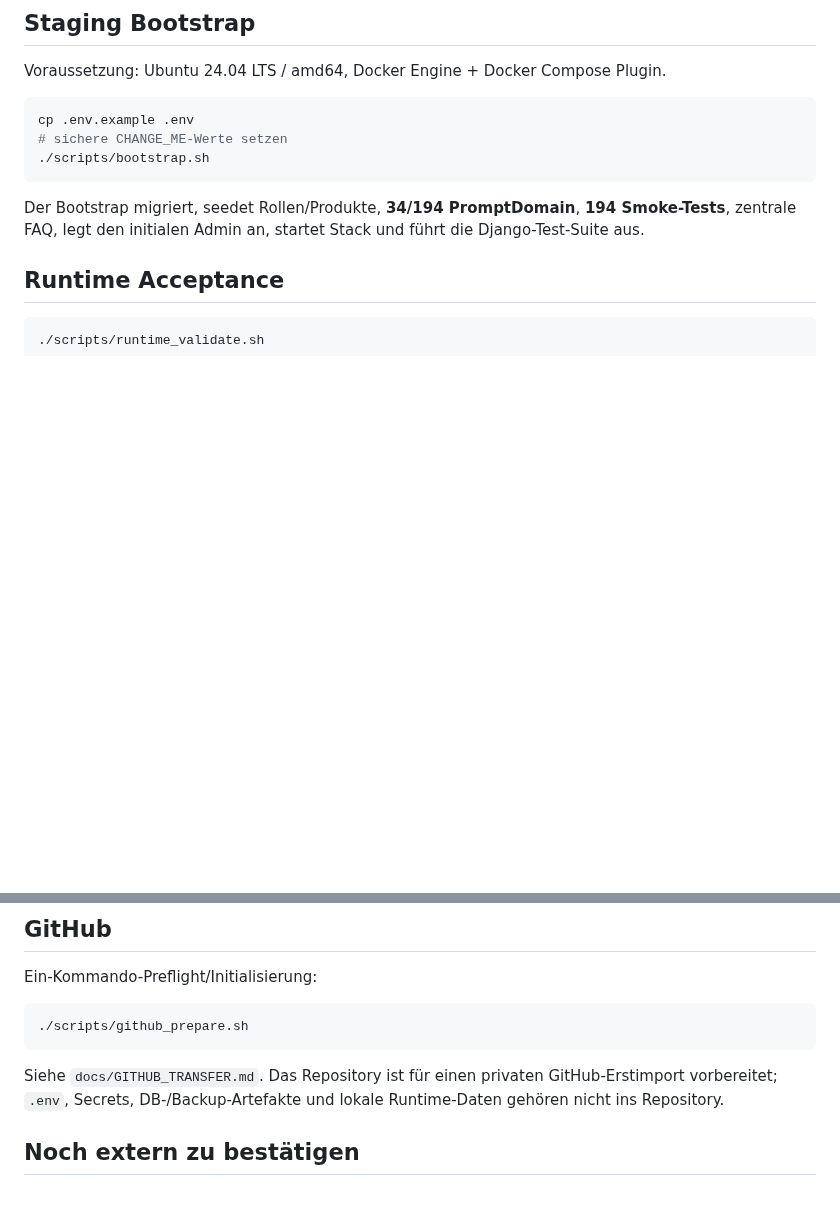
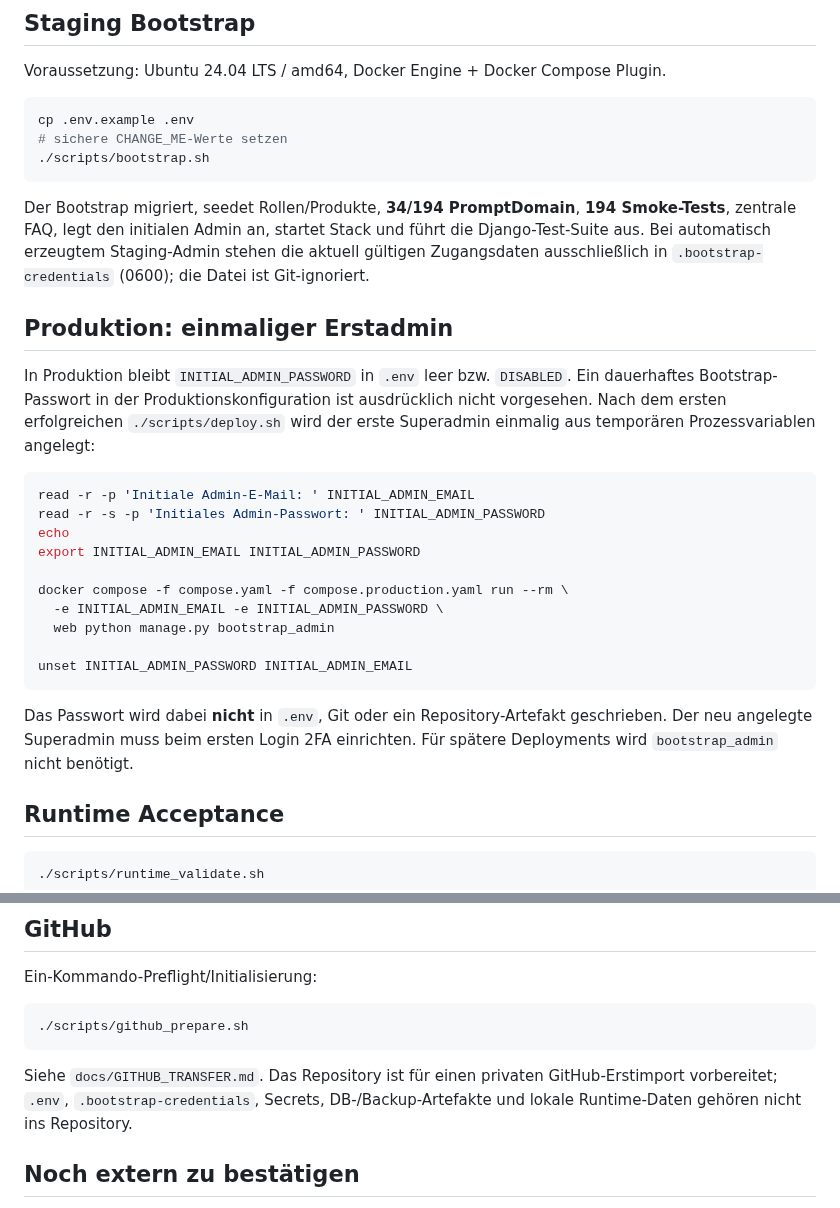
Before and after one commit to deckewandboden/prompmaster, a Markdown page: README.md, 2 parts joined by grey strips. Drawn GitHub-style; blank space fills up the shorter version.

Commit message:
Document secure one-time production admin bootstrap

````diff
--- a/README.md
+++ b/README.md
@@ -103,7 +103,26 @@ cp .env.example .env
 ./scripts/bootstrap.sh
 ```
 
-Der Bootstrap migriert, seedet Rollen/Produkte, **34/194 PromptDomain**, **194 Smoke-Tests**, zentrale FAQ, legt den initialen Admin an, startet Stack und führt die Django-Test-Suite aus.
+Der Bootstrap migriert, seedet Rollen/Produkte, **34/194 PromptDomain**, **194 Smoke-Tests**, zentrale FAQ, legt den initialen Admin an, startet Stack und führt die Django-Test-Suite aus. Bei automatisch erzeugtem Staging-Admin stehen die aktuell gültigen Zugangsdaten ausschließlich in `.bootstrap-credentials` (0600); die Datei ist Git-ignoriert.
+
+## Produktion: einmaliger Erstadmin
+
+In Produktion bleibt `INITIAL_ADMIN_PASSWORD` in `.env` leer bzw. `DISABLED`. Ein dauerhaftes Bootstrap-Passwort in der Produktionskonfiguration ist ausdrücklich nicht vorgesehen. Nach dem ersten erfolgreichen `./scripts/deploy.sh` wird der erste Superadmin einmalig aus temporären Prozessvariablen angelegt:
+
+```bash
+read -r -p 'Initiale Admin-E-Mail: ' INITIAL_ADMIN_EMAIL
+read -r -s -p 'Initiales Admin-Passwort: ' INITIAL_ADMIN_PASSWORD
+echo
+export INITIAL_ADMIN_EMAIL INITIAL_ADMIN_PASSWORD
+
+docker compose -f compose.yaml -f compose.production.yaml run --rm \
+  -e INITIAL_ADMIN_EMAIL -e INITIAL_ADMIN_PASSWORD \
+  web python manage.py bootstrap_admin
+
+unset INITIAL_ADMIN_PASSWORD INITIAL_ADMIN_EMAIL
+```
+
+Das Passwort wird dabei **nicht** in `.env`, Git oder ein Repository-Artefakt geschrieben. Der neu angelegte Superadmin muss beim ersten Login 2FA einrichten. Für spätere Deployments wird `bootstrap_admin` nicht benötigt.
 
 ## Runtime Acceptance
 
@@ -121,7 +140,7 @@ Ein-Kommando-Preflight/Initialisierung:
 ./scripts/github_prepare.sh
 ```
 
-Siehe `docs/GITHUB_TRANSFER.md`. Das Repository ist für einen privaten GitHub-Erstimport vorbereitet; `.env`, Secrets, DB-/Backup-Artefakte und lokale Runtime-Daten gehören nicht ins Repository.
+Siehe `docs/GITHUB_TRANSFER.md`. Das Repository ist für einen privaten GitHub-Erstimport vorbereitet; `.env`, `.bootstrap-credentials`, Secrets, DB-/Backup-Artefakte und lokale Runtime-Daten gehören nicht ins Repository.
 
 ## Noch extern zu bestätigen
 
````
